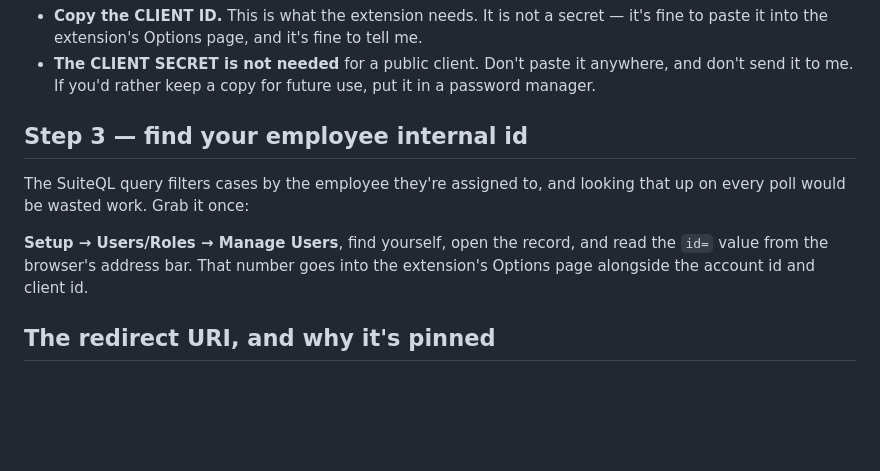
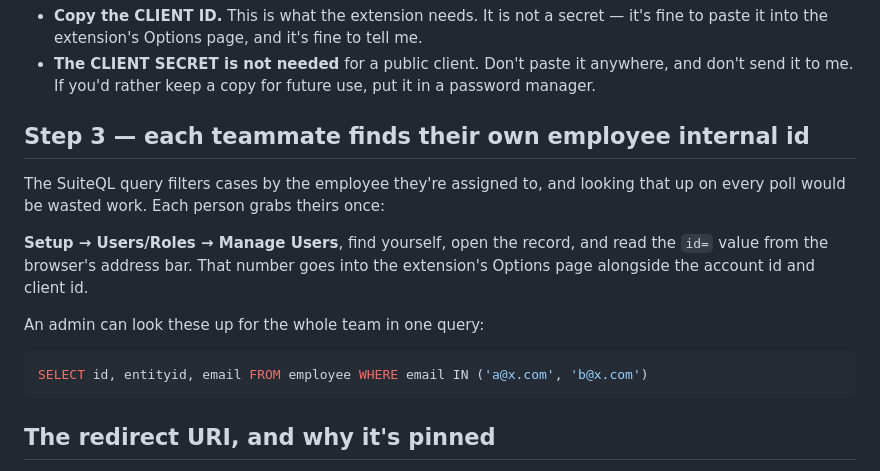
Before and after one commit to daviddarley/task-track-hub, a Markdown page: docs/netsuite-oauth-setup.md, the part around one of its changes. Rendered like a GitHub page; blank space fills up the shorter version.

````diff
--- a/docs/netsuite-oauth-setup.md
+++ b/docs/netsuite-oauth-setup.md
@@ -56,14 +78,20 @@ navigate away without copying, you have to reset the credentials to get new ones
 - **The CLIENT SECRET is not needed** for a public client. Don't paste it anywhere, and don't send
   it to me. If you'd rather keep a copy for future use, put it in a password manager.
 
-## Step 3 — find your employee internal id
+## Step 3 — each teammate finds their own employee internal id
 
 The SuiteQL query filters cases by the employee they're assigned to, and looking that up on every
-poll would be wasted work. Grab it once:
+poll would be wasted work. Each person grabs theirs once:
 
 **Setup → Users/Roles → Manage Users**, find yourself, open the record, and read the `id=` value
 from the browser's address bar. That number goes into the extension's Options page alongside the
 account id and client id.
+
+An admin can look these up for the whole team in one query:
+
+```sql
+SELECT id, entityid, email FROM employee WHERE email IN ('a@x.com', 'b@x.com')
+```
 
 ## The redirect URI, and why it's pinned
 
````
Also changed, not shown: other parts of docs/netsuite-oauth-setup.md (+44 -5 lines).
